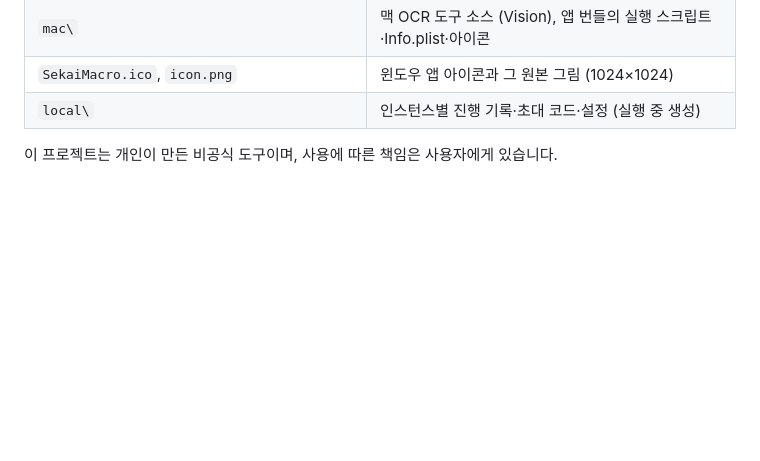
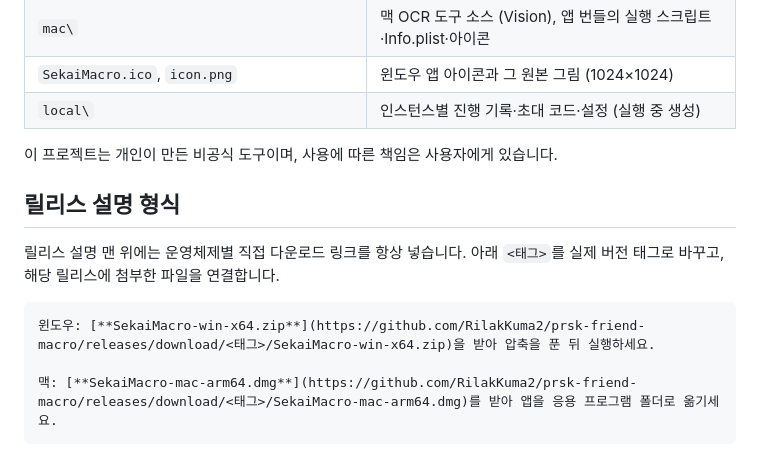
Before and after one commit to RilakKuma2/prsk-friend-macro, a Markdown page: README.md, the part around the change. GitHub-like rendering; blank space fills up the shorter version.

Commit message:
Document direct download links in release notes

````diff
--- a/README.md
+++ b/README.md
@@ -99,3 +99,13 @@ dotnet build -c Release -o bin/mac     # 개발용: SekaiMacro.command 실행 (
 | `local\` | 인스턴스별 진행 기록·초대 코드·설정 (실행 중 생성) |
 
 이 프로젝트는 개인이 만든 비공식 도구이며, 사용에 따른 책임은 사용자에게 있습니다.
+
+## 릴리스 설명 형식
+
+릴리스 설명 맨 위에는 운영체제별 직접 다운로드 링크를 항상 넣습니다. 아래 `<태그>`를 실제 버전 태그로 바꾸고, 해당 릴리스에 첨부한 파일을 연결합니다.
+
+```markdown
+윈도우: [**SekaiMacro-win-x64.zip**](https://github.com/RilakKuma2/prsk-friend-macro/releases/download/<태그>/SekaiMacro-win-x64.zip)을 받아 압축을 푼 뒤 실행하세요.
+
+맥: [**SekaiMacro-mac-arm64.dmg**](https://github.com/RilakKuma2/prsk-friend-macro/releases/download/<태그>/SekaiMacro-mac-arm64.dmg)를 받아 앱을 응용 프로그램 폴더로 옮기세요.
+```
````
